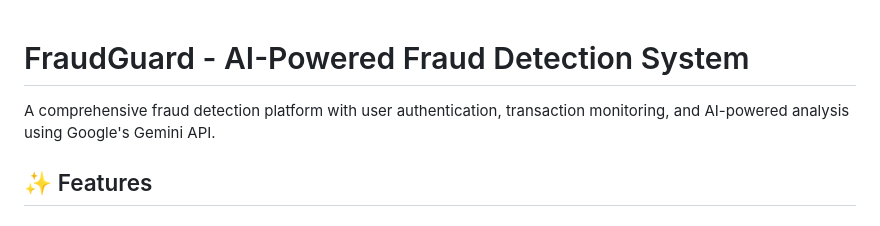
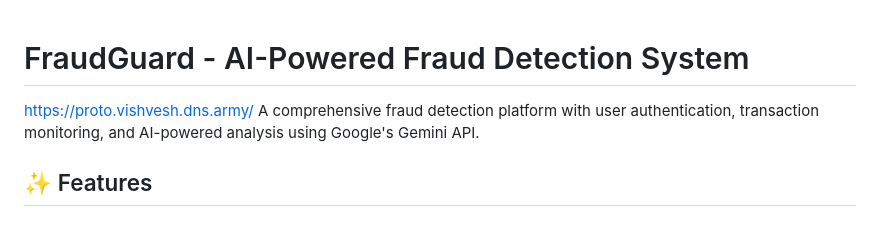
Before and after one commit to VishveshC/thinking_machine_proto, a Markdown page: README.md, the part around the change. Rendered like a GitHub page.

Commit message:
Update README with project URL and description
Added project URL and updated project description.

```diff
--- a/README.md
+++ b/README.md
@@ -1,5 +1,5 @@
 # FraudGuard - AI-Powered Fraud Detection System
-
+https://proto.vishvesh.dns.army/
 A comprehensive fraud detection platform with user authentication, transaction monitoring, and AI-powered analysis using Google's Gemini API.
 
 ## ✨ Features
```
